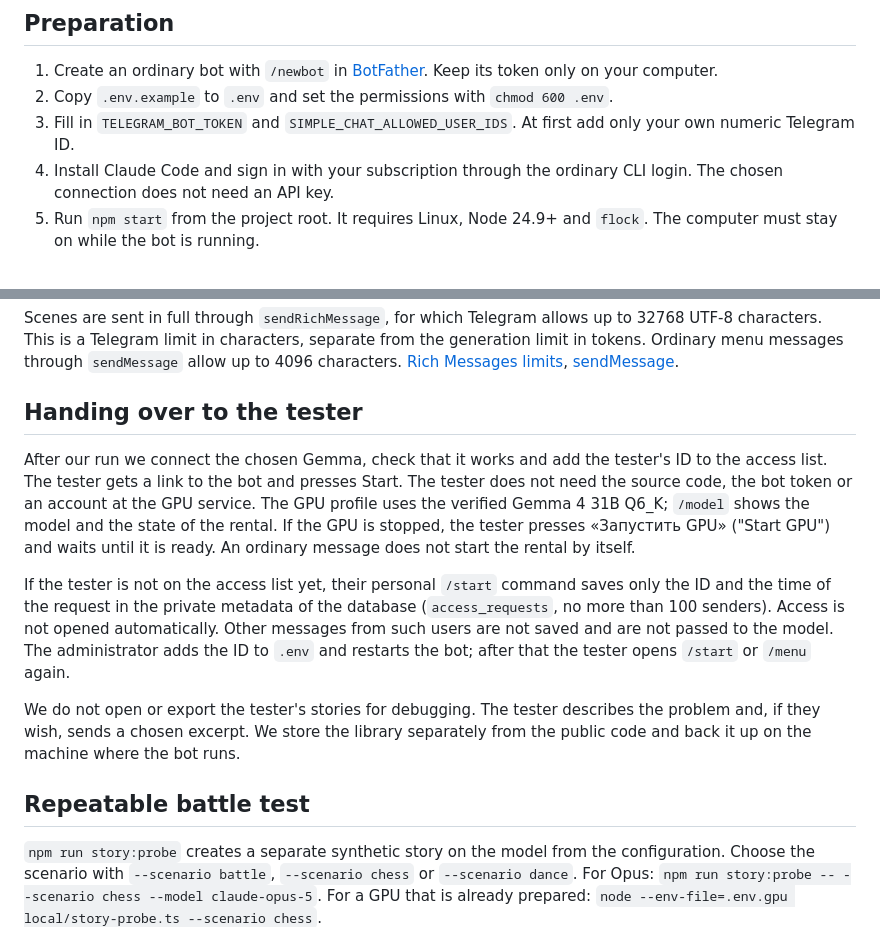
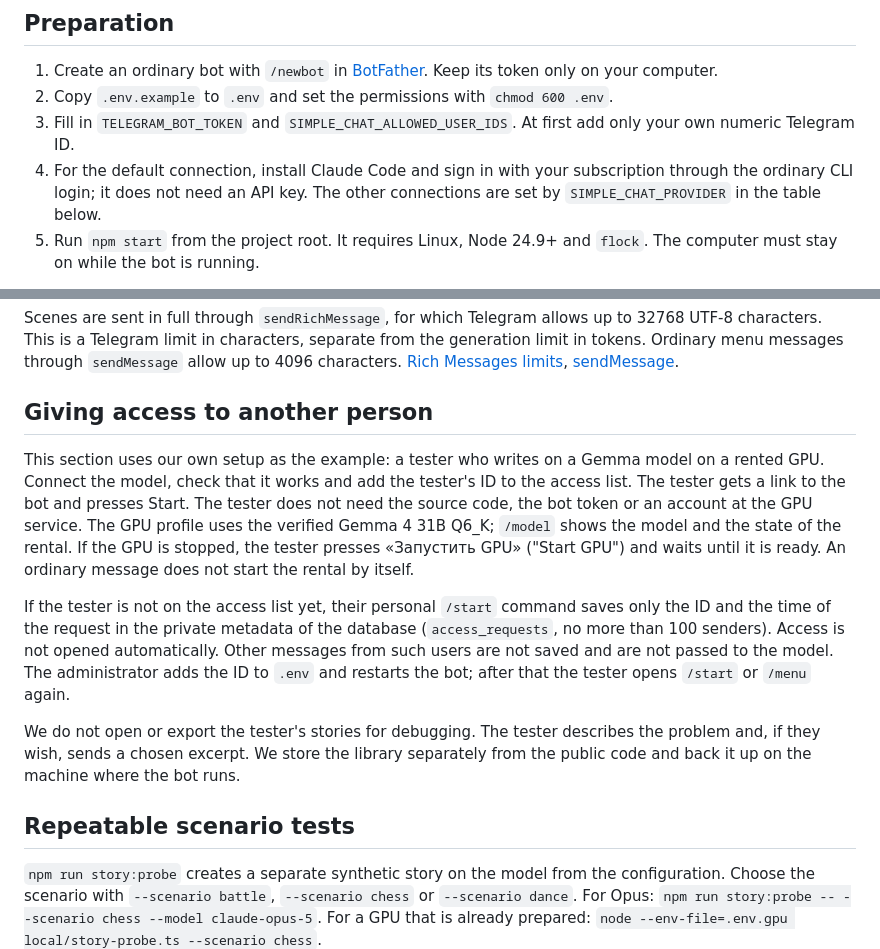
Before and after one commit to jointsome0-lgtm/simple-story-chat, a Markdown page: docs/setup.md, 2 parts joined by grey strips. Drawn GitHub-style.

Commit message:
Make setup.md read as a reference: default connection, giving access, scenario tests
Co-Authored-By: Claude Fable 5.1 <noreply@anthropic.com>
Claude-Session: https://claude.ai/code/session_011Z8fAUtDxZeb4j9HQjMrdN

```diff
--- a/docs/setup.md
+++ b/docs/setup.md
@@ -7,7 +7,7 @@ The bot now runs as a local process on a computer and uses the ordinary Telegram
 1. Create an ordinary bot with `/newbot` in [BotFather](https://t.me/BotFather). Keep its token only on your computer.
 2. Copy `.env.example` to `.env` and set the permissions with `chmod 600 .env`.
 3. Fill in `TELEGRAM_BOT_TOKEN` and `SIMPLE_CHAT_ALLOWED_USER_IDS`. At first add only your own numeric Telegram ID.
-4. Install Claude Code and sign in with your subscription through the ordinary CLI login. The chosen connection does not need an API key.
+4. For the default connection, install Claude Code and sign in with your subscription through the ordinary CLI login; it does not need an API key. The other connections are set by `SIMPLE_CHAT_PROVIDER` in the table below.
 5. Run `npm start` from the project root. It requires Linux, Node 24.9+ and `flock`. The computer must stay on while the bot is running.
 
 `.env` is read at startup; the environment variables of the process take priority. Restart the bot after you change the settings.
@@ -72,15 +72,15 @@ The measured counters of the last request include the input together with the ca
 
 Scenes are sent in full through `sendRichMessage`, for which Telegram allows up to 32768 UTF-8 characters. This is a Telegram limit in characters, separate from the generation limit in tokens. Ordinary menu messages through `sendMessage` allow up to 4096 characters. [Rich Messages limits](https://core.telegram.org/bots/api#rich-message-limits), [sendMessage](https://core.telegram.org/bots/api#sendmessage).
 
-## Handing over to the tester
+## Giving access to another person
 
-After our run we connect the chosen Gemma, check that it works and add the tester's ID to the access list. The tester gets a link to the bot and presses Start. The tester does not need the source code, the bot token or an account at the GPU service. The GPU profile uses the verified Gemma 4 31B Q6_K; `/model` shows the model and the state of the rental. If the GPU is stopped, the tester presses «Запустить GPU» ("Start GPU") and waits until it is ready. An ordinary message does not start the rental by itself.
+This section uses our own setup as the example: a tester who writes on a Gemma model on a rented GPU. Connect the model, check that it works and add the tester's ID to the access list. The tester gets a link to the bot and presses Start. The tester does not need the source code, the bot token or an account at the GPU service. The GPU profile uses the verified Gemma 4 31B Q6_K; `/model` shows the model and the state of the rental. If the GPU is stopped, the tester presses «Запустить GPU» ("Start GPU") and waits until it is ready. An ordinary message does not start the rental by itself.
 
 If the tester is not on the access list yet, their personal `/start` command saves only the ID and the time of the request in the private metadata of the database (`access_requests`, no more than 100 senders). Access is not opened automatically. Other messages from such users are not saved and are not passed to the model. The administrator adds the ID to `.env` and restarts the bot; after that the tester opens `/start` or `/menu` again.
 
 We do not open or export the tester's stories for debugging. The tester describes the problem and, if they wish, sends a chosen excerpt. We store the library separately from the public code and back it up on the machine where the bot runs.
 
-## Repeatable battle test
+## Repeatable scenario tests
 
 `npm run story:probe` creates a separate synthetic story on the model from the configuration. Choose the scenario with `--scenario battle`, `--scenario chess` or `--scenario dance`. For Opus: `npm run story:probe -- --scenario chess --model claude-opus-5`. For a GPU that is already prepared: `node --env-file=.env.gpu local/story-probe.ts --scenario chess`.
 
```
